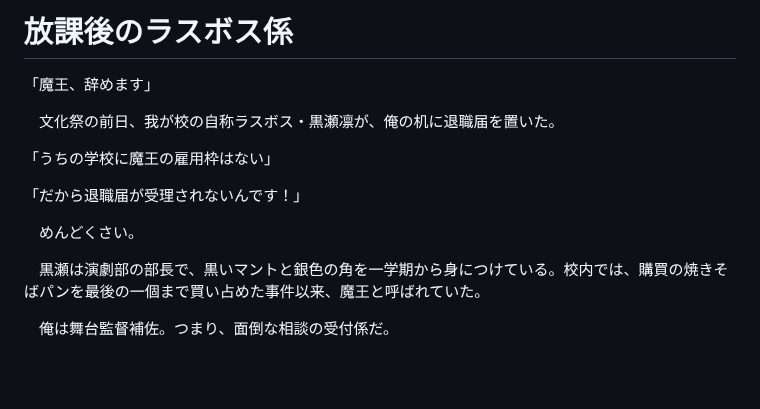
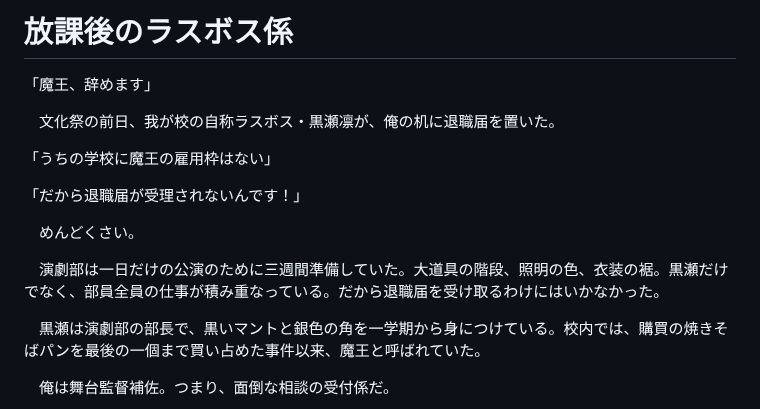
Before and after one commit to seagetch/chatgpt-shorts, a Markdown page: 20261103-放課後のラスボス係/doc.md, the part around the change. Drawn GitHub-style; blank space fills up the shorter version.

Commit message:
Clarify ensemble stakes in school comedy

```diff
--- a/20261103-放課後のラスボス係/doc.md
+++ b/20261103-放課後のラスボス係/doc.md
@@ -9,6 +9,8 @@
 「だから退職届が受理されないんです！」
 
 　めんどくさい。
+
+　演劇部は一日だけの公演のために三週間準備していた。大道具の階段、照明の色、衣装の裾。黒瀬だけでなく、部員全員の仕事が積み重なっている。だから退職届を受け取るわけにはいかなかった。
 
 　黒瀬は演劇部の部長で、黒いマントと銀色の角を一学期から身につけている。校内では、購買の焼きそばパンを最後の一個まで買い占めた事件以来、魔王と呼ばれていた。
 
```
